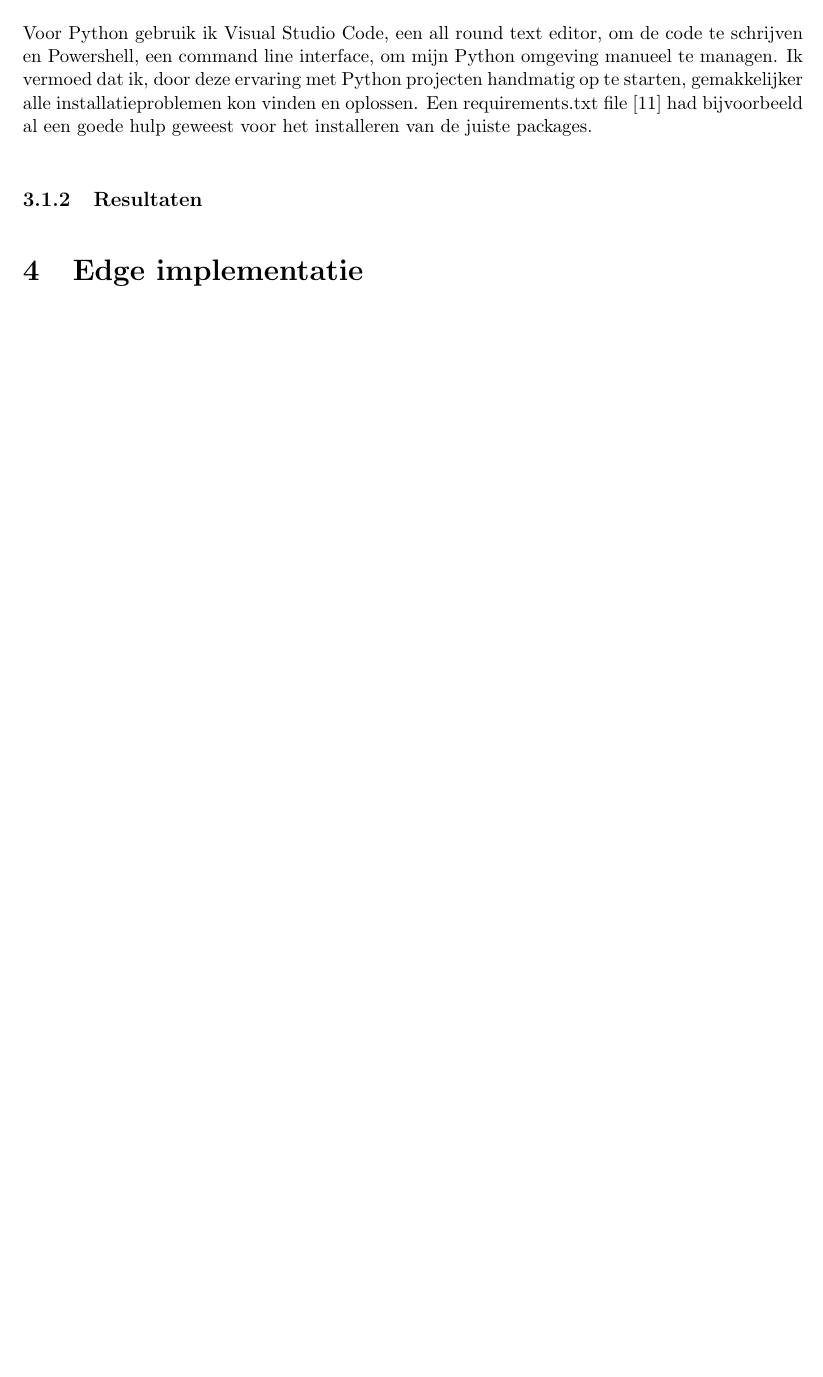
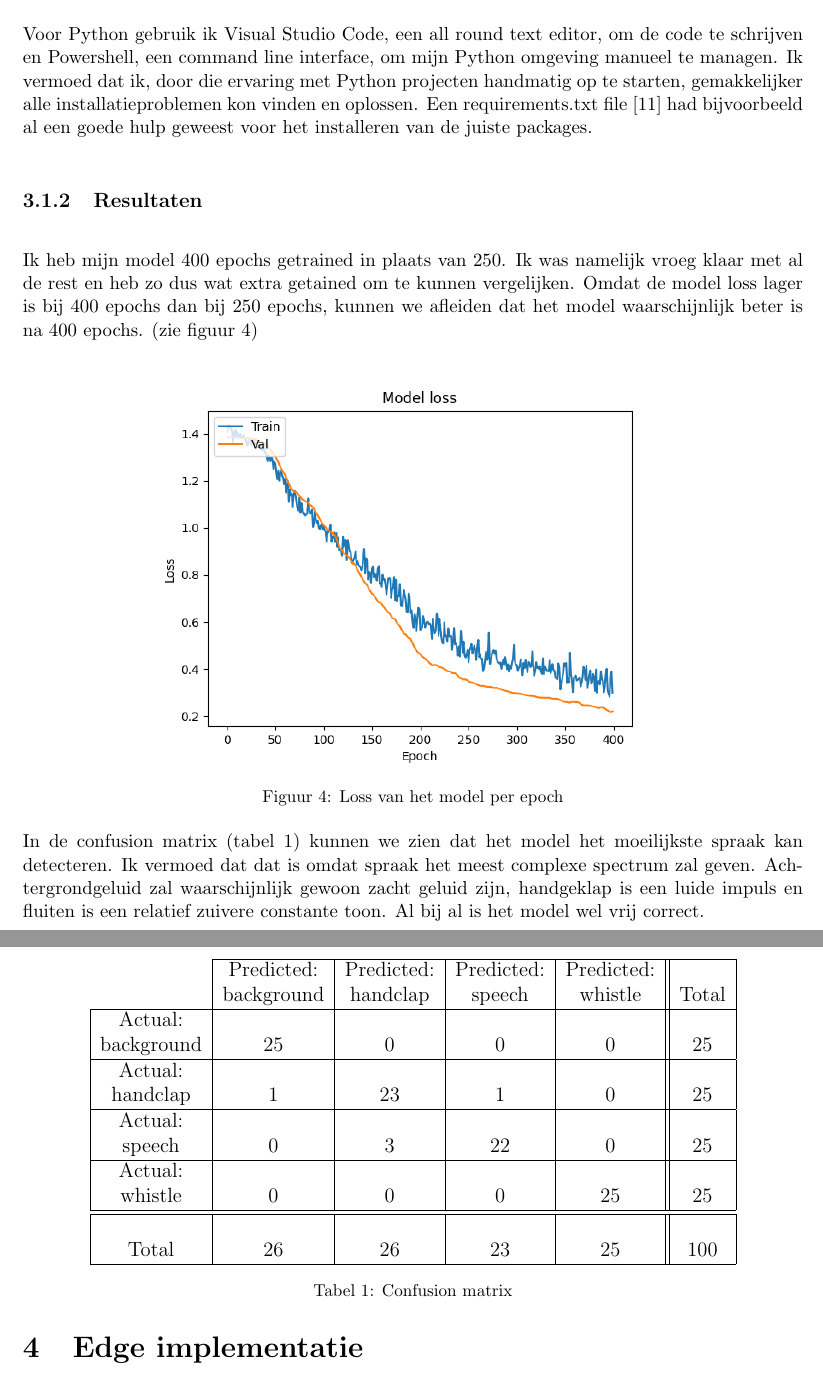
Before and after one commit to momostein/verslag-dsp-pract, a LaTeX document (main.tex, which reads tekst.tex): part of page 9 of 10 before the commit and two parts of pages 9 and 10 of 11 after it, the two joined at a grey line, cut so that both start at the same text, the shorter picture padded with empty space. Compiled offline with pdfLaTeX.

Commit message:
Add info about the training results

```diff
--- a/tekst.tex
+++ b/tekst.tex
@@ -115,11 +115,50 @@ Het trainen van het model hebben we gewoon gedaan op onze PC's in python. Hiervo
 
 % TODO: Decide if I leave this paragraph in or not
-Voor Python gebruik ik Visual Studio Code, een all round text editor, om de code te schrijven en Powershell, een command line interface, om mijn Python omgeving manueel te managen. Ik vermoed dat ik, door deze ervaring met Python projecten handmatig op te starten, gemakkelijker alle installatieproblemen kon vinden en oplossen.
+Voor Python gebruik ik Visual Studio Code, een all round text editor, om de code te schrijven en Powershell, een command line interface, om mijn Python omgeving manueel te managen. Ik vermoed dat ik, door die ervaring met Python projecten handmatig op te starten, gemakkelijker alle installatieproblemen kon vinden en oplossen.
 Een requirements.txt file \cite{pip-user-guide} had bijvoorbeeld al een goede hulp geweest voor het installeren van de juiste packages.
 
 \subsubsection{Resultaten}
+Ik heb mijn model 400 epochs getrained in plaats van 250. Ik was namelijk vroeg klaar met al de rest en heb zo dus wat extra getained om te kunnen vergelijken. Omdat de model loss lager is bij 400 epochs dan bij 250 epochs, kunnen we afleiden dat het model waarschijnlijk beter is na 400 epochs. (zie figuur~\ref{fig:cnn-training})
 
+\begin{figure}[ht]
+	\centering
+	\includegraphics[width=0.7\textwidth]{figuren/cnn_model.png}
+	\caption{Loss van het model per epoch}
+	\label{fig:cnn-training}
+\end{figure}
 
+In de confusion matrix (tabel~\ref{tab:confusion-matrix}) kunnen we zien dat het model het moeilijkste spraak kan detecteren.
+Ik vermoed dat dat is omdat spraak het meest complexe spectrum zal geven. Achtergrondgeluid zal waarschijnlijk gewoon zacht geluid zijn, handgeklap is een luide impuls en fluiten is een relatief zuivere constante toon.
+Al bij al is het model wel vrij correct.
+
+\begin{table}[ht]
+	\centering
+	\begin{tabular}{ |c|c|c|c|c||c| }
+		\cline{2-6}
+		\multicolumn{1}{c| }{} & Predicted: & Predicted: & Predicted: & Predicted: &       \\
+		\multicolumn{1}{c| }{} & background & handclap   & speech     & whistle    & Total \\
+
+		\hline Actual:         &            &            &            &            &       \\
+		background             & 25         & 0          & 0          & 0          & 25    \\
+
+		\hline Actual:         &            &            &            &            &       \\
+		handclap               & 1          & 23         & 1          & 0          & 25    \\
+
+		\hline Actual:         &            &            &            &            &       \\
+		speech                 & 0          & 3          & 22         & 0          & 25    \\
+
+		\hline Actual:         &            &            &            &            &       \\
+		whistle                & 0          & 0          & 0          & 25         & 25    \\
+		\hline\hline
+		                       &            &            &            &            &       \\
+		Total                  & 26         & 26         & 23         & 25         & 100   \\
+		\hline
+	\end{tabular}
+	\caption{Confusion matrix}
+	\label{tab:confusion-matrix}
+\end{table}
+
+% TODO: Talk about F1 Score and such
 
 \section{Edge implementatie}
 
```
Also changed, not shown: figuren/cnn_model.png (added), tekst.tex (12 more changed lines).
